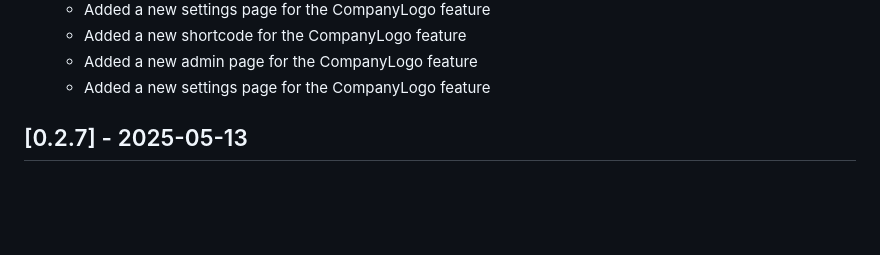
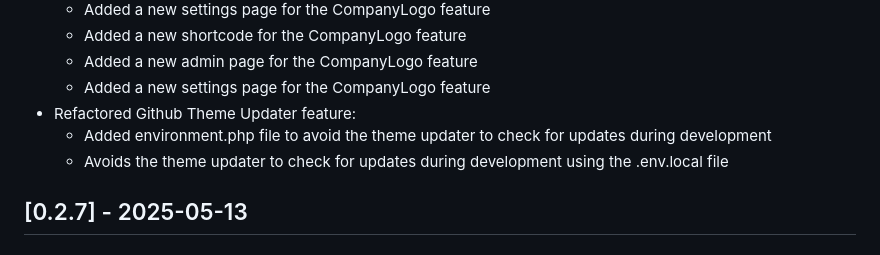
Before and after one commit to dsnger/sfx-bricks-child, a Markdown page: CHANGELOG.md, the part around the change. Drawn GitHub-style; blank space fills up the shorter version.

Commit message:
Refactor GitHub Theme Updater feature in CHANGELOG.md
- Added environment.php to prevent update checks during development.
- Utilized .env.local file to enhance development mode handling for the theme updater.

```diff
--- a/CHANGELOG.md
+++ b/CHANGELOG.md
@@ -34,6 +34,9 @@ and this project adheres to [Semantic Versioning](https://semver.org/spec/v2.0.0
   - Added a new shortcode for the CompanyLogo feature
   - Added a new admin page for the CompanyLogo feature
   - Added a new settings page for the CompanyLogo feature
+- Refactored Github Theme Updater feature:
+  - Added environment.php file to avoid the theme updater to check for updates during development
+  - Avoids the theme updater to check for updates during development using the .env.local file
 
 ## [0.2.7] - 2025-05-13
 
```
